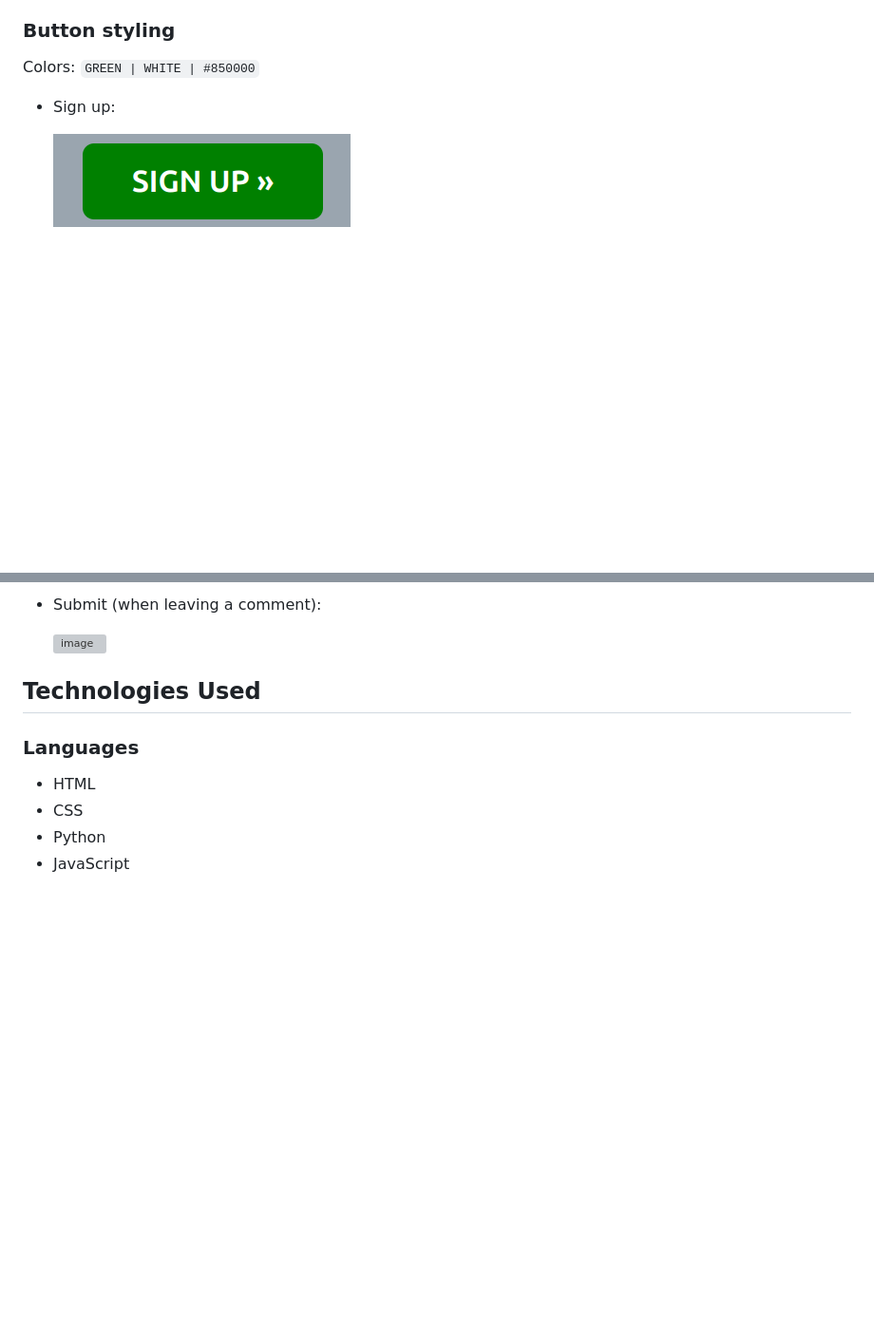
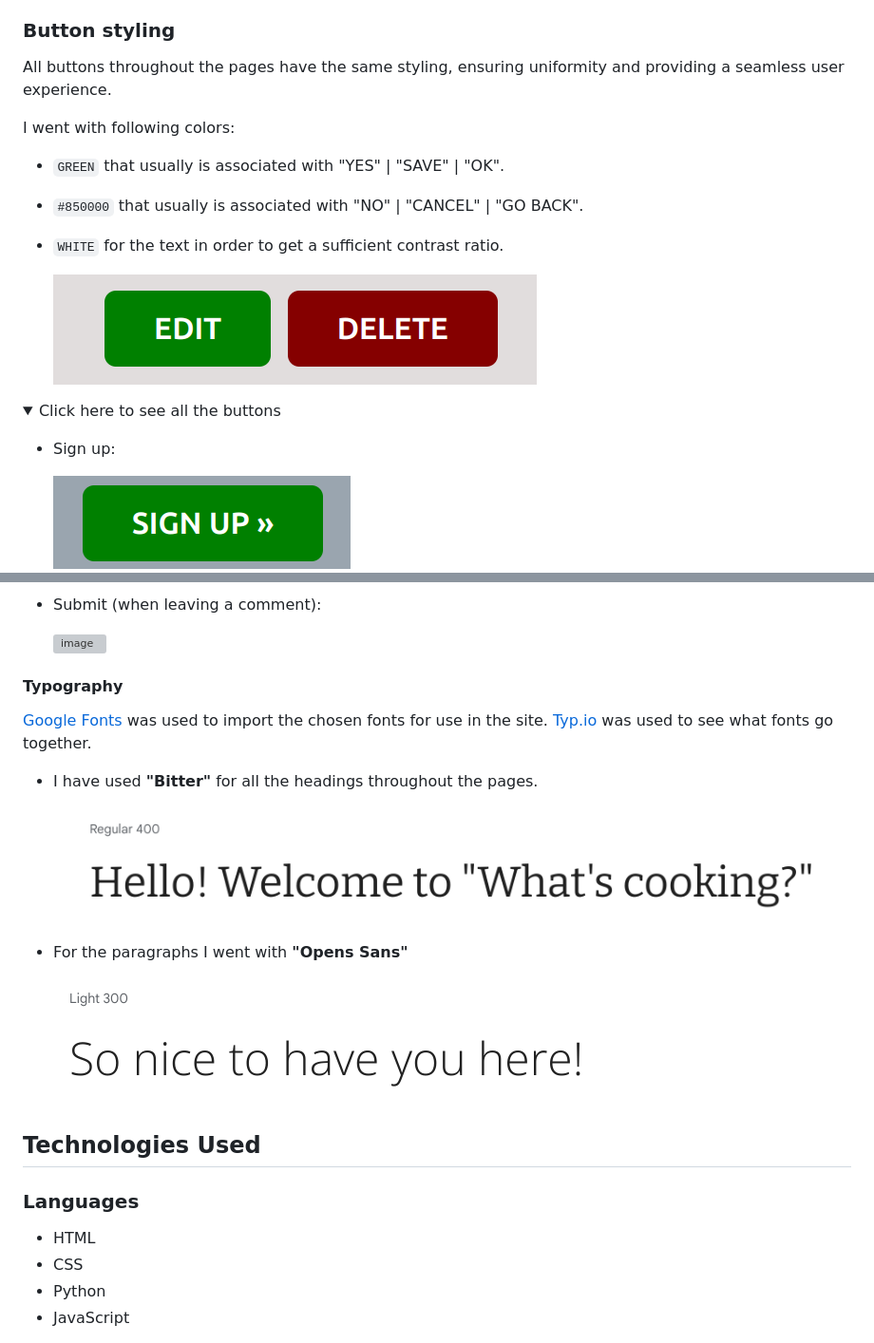
Before and after one commit to Kattis91/what-is-cooking, a Markdown page: README.md, 2 parts joined by grey strips. Shown: that part at 95% size. Rendered like a GitHub page; pictures changed too: media/bitter_font.jpg (added), media/open_sans_font.jpg (added); folded sections open; blank space fills up the shorter version; grey boxes are pictures that could not be loaded.

Commit message:
Add info about typography into design section

```diff
--- a/README.md
+++ b/README.md
@@ -97,7 +97,18 @@ The choice of colors depends on the background image chosen for home, sign up, l
 
  ### Button styling
 
- Colors: `GREEN | WHITE | #850000`
+All buttons throughout the pages have the same styling, ensuring uniformity and providing a seamless user experience.
+
+I went with following colors:
+  - `GREEN` that usually is associated with "YES" | "SAVE" | "OK".
+  - `#850000` that usually is associated with "NO" | "CANCEL" | "GO BACK".
+  - `WHITE` for the text in order to get a sufficient contrast ratio.
+
+    ![image](media/buttons_edit_delete.jpg)
+
+<details>
+
+<summary>Click here to see all the buttons</summary>
 
 - Sign up:
 
@@ -130,6 +141,21 @@ The choice of colors depends on the background image chosen for home, sign up, l
 - Submit (when leaving a comment):
 
   ![image](media/button_submit.jpg)
+
+</details>
+
+#### Typography
+
+[Google Fonts](https://fonts.google.com/) was used to import the chosen fonts for use in the site.
+[Typ.io](https://typ.io/) was used to see what fonts go together.
+
+- I have used **"Bitter"** for all the headings throughout the pages.
+
+  ![image](media/bitter_font.jpg)
+
+- For the paragraphs I went with **"Opens Sans"**
+
+  ![image](media/open_sans_font.jpg)
 
 
 ## Technologies Used
```
